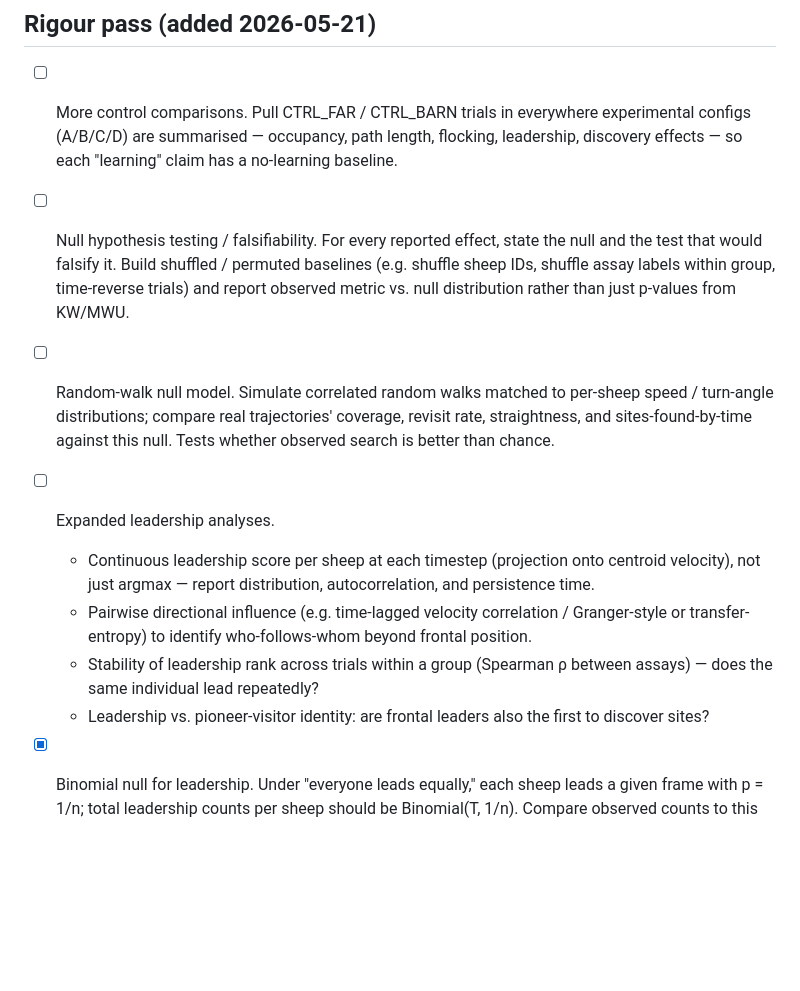
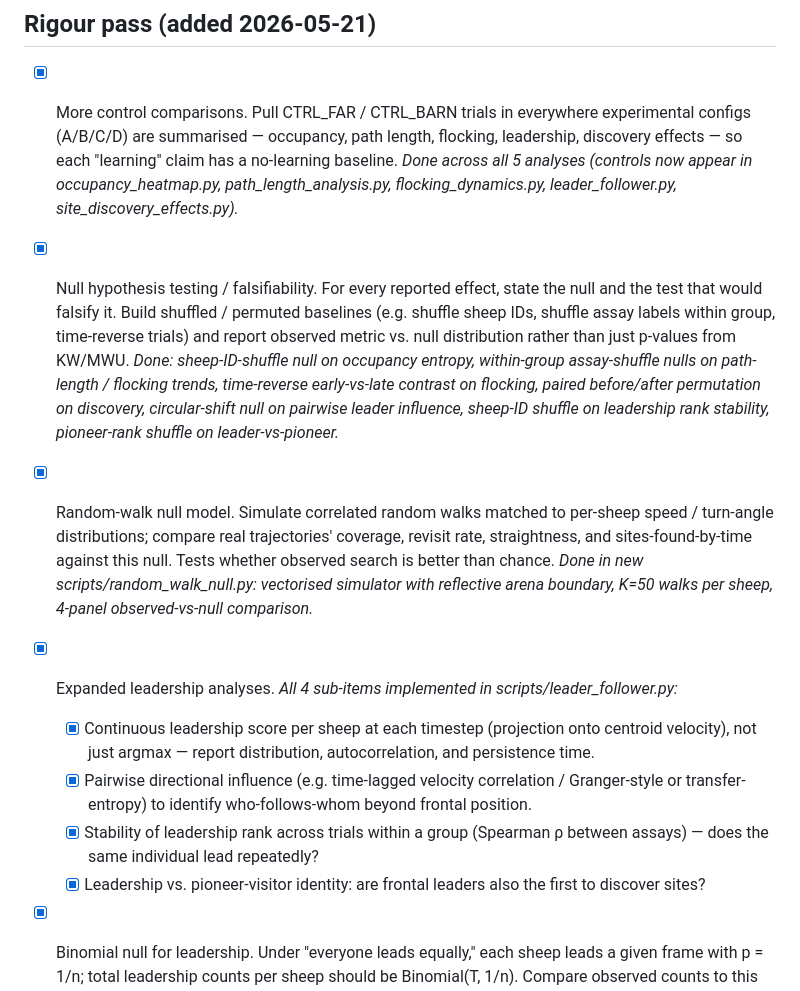
Before and after one commit to WNacci/gnss_visualizer, a Markdown page: todo.md, the part around the change. Drawn GitHub-style; blank space fills up the shorter version.

Commit message:
Mark rigor-pass items done in todo
All 4 rigour-pass bullets implemented across the 6 merged branches:
controls now appear in every per-config summary, every effect has a
permutation/shuffle null, the new random_walk_null.py provides a
correlated random walk baseline, and leader_follower.py gained
continuous score / pairwise influence / rank stability / leader-vs-
pioneer analyses.

```diff
--- a/todo.md
+++ b/todo.md
@@ -23,12 +23,12 @@ Please implement these analyses and visualizations. Separate them into self-cont
 
 ## Rigour pass (added 2026-05-21)
 
-- [ ] More control comparisons. Pull CTRL_FAR / CTRL_BARN trials in everywhere experimental configs (A/B/C/D) are summarised — occupancy, path length, flocking, leadership, discovery effects — so each "learning" claim has a no-learning baseline.
-- [ ] Null hypothesis testing / falsifiability. For every reported effect, state the null and the test that would falsify it. Build shuffled / permuted baselines (e.g. shuffle sheep IDs, shuffle assay labels within group, time-reverse trials) and report observed metric vs. null distribution rather than just p-values from KW/MWU.
-- [ ] Random-walk null model. Simulate correlated random walks matched to per-sheep speed / turn-angle distributions; compare real trajectories' coverage, revisit rate, straightness, and sites-found-by-time against this null. Tests whether observed search is better than chance.
-- [ ] Expanded leadership analyses.
-  - Continuous leadership score per sheep at each timestep (projection onto centroid velocity), not just argmax — report distribution, autocorrelation, and persistence time.
-  - Pairwise directional influence (e.g. time-lagged velocity correlation / Granger-style or transfer-entropy) to identify who-follows-whom beyond frontal position.
-  - Stability of leadership rank across trials within a group (Spearman ρ between assays) — does the same individual lead repeatedly?
-  - Leadership vs. pioneer-visitor identity: are frontal leaders also the first to discover sites?
+- [x] More control comparisons. Pull CTRL_FAR / CTRL_BARN trials in everywhere experimental configs (A/B/C/D) are summarised — occupancy, path length, flocking, leadership, discovery effects — so each "learning" claim has a no-learning baseline. *Done across all 5 analyses (controls now appear in occupancy_heatmap.py, path_length_analysis.py, flocking_dynamics.py, leader_follower.py, site_discovery_effects.py).*
+- [x] Null hypothesis testing / falsifiability. For every reported effect, state the null and the test that would falsify it. Build shuffled / permuted baselines (e.g. shuffle sheep IDs, shuffle assay labels within group, time-reverse trials) and report observed metric vs. null distribution rather than just p-values from KW/MWU. *Done: sheep-ID-shuffle null on occupancy entropy, within-group assay-shuffle nulls on path-length / flocking trends, time-reverse early-vs-late contrast on flocking, paired before/after permutation on discovery, circular-shift null on pairwise leader influence, sheep-ID shuffle on leadership rank stability, pioneer-rank shuffle on leader-vs-pioneer.*
+- [x] Random-walk null model. Simulate correlated random walks matched to per-sheep speed / turn-angle distributions; compare real trajectories' coverage, revisit rate, straightness, and sites-found-by-time against this null. Tests whether observed search is better than chance. *Done in new scripts/random_walk_null.py: vectorised simulator with reflective arena boundary, K=50 walks per sheep, 4-panel observed-vs-null comparison.*
+- [x] Expanded leadership analyses. *All 4 sub-items implemented in scripts/leader_follower.py:*
+  - [x] Continuous leadership score per sheep at each timestep (projection onto centroid velocity), not just argmax — report distribution, autocorrelation, and persistence time.
+  - [x] Pairwise directional influence (e.g. time-lagged velocity correlation / Granger-style or transfer-entropy) to identify who-follows-whom beyond frontal position.
+  - [x] Stability of leadership rank across trials within a group (Spearman ρ between assays) — does the same individual lead repeatedly?
+  - [x] Leadership vs. pioneer-visitor identity: are frontal leaders also the first to discover sites?
 - [x] Binomial null for leadership. Under "everyone leads equally," each sheep leads a given frame with p = 1/n; total leadership counts per sheep should be Binomial(T, 1/n). Compare observed counts to this Binomial (chi-square / exact) and to a multinomial shuffle of leader labels across time, both per trial and pooled by assay. Frames a clear falsifiable claim for "consistent leader." *Implemented as new cells at the bottom of `scripts/leader_follower.py`: frame-level chi², run-level chi² / per-sheep binomial, and a block-permutation empirical p-value that preserves the observed run-length distribution.*
```
